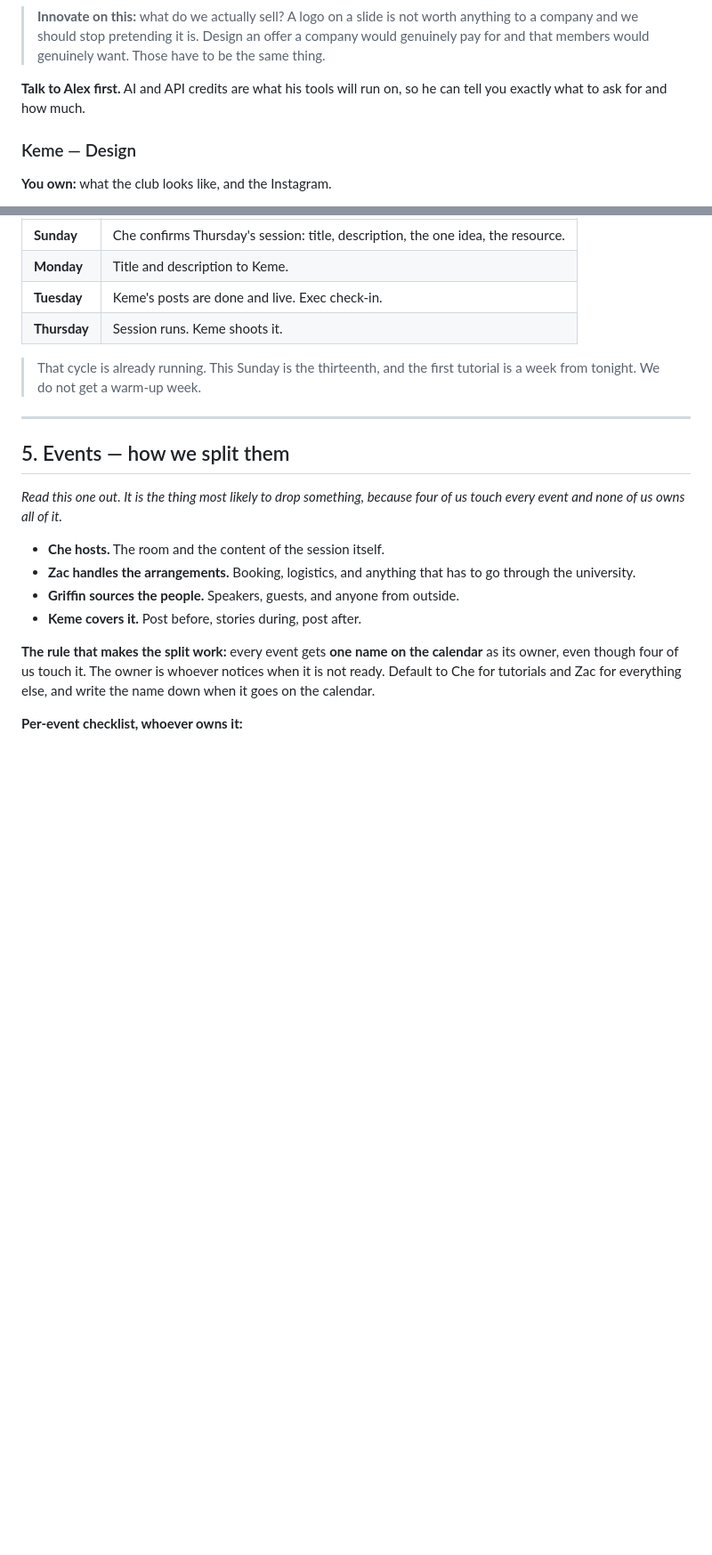
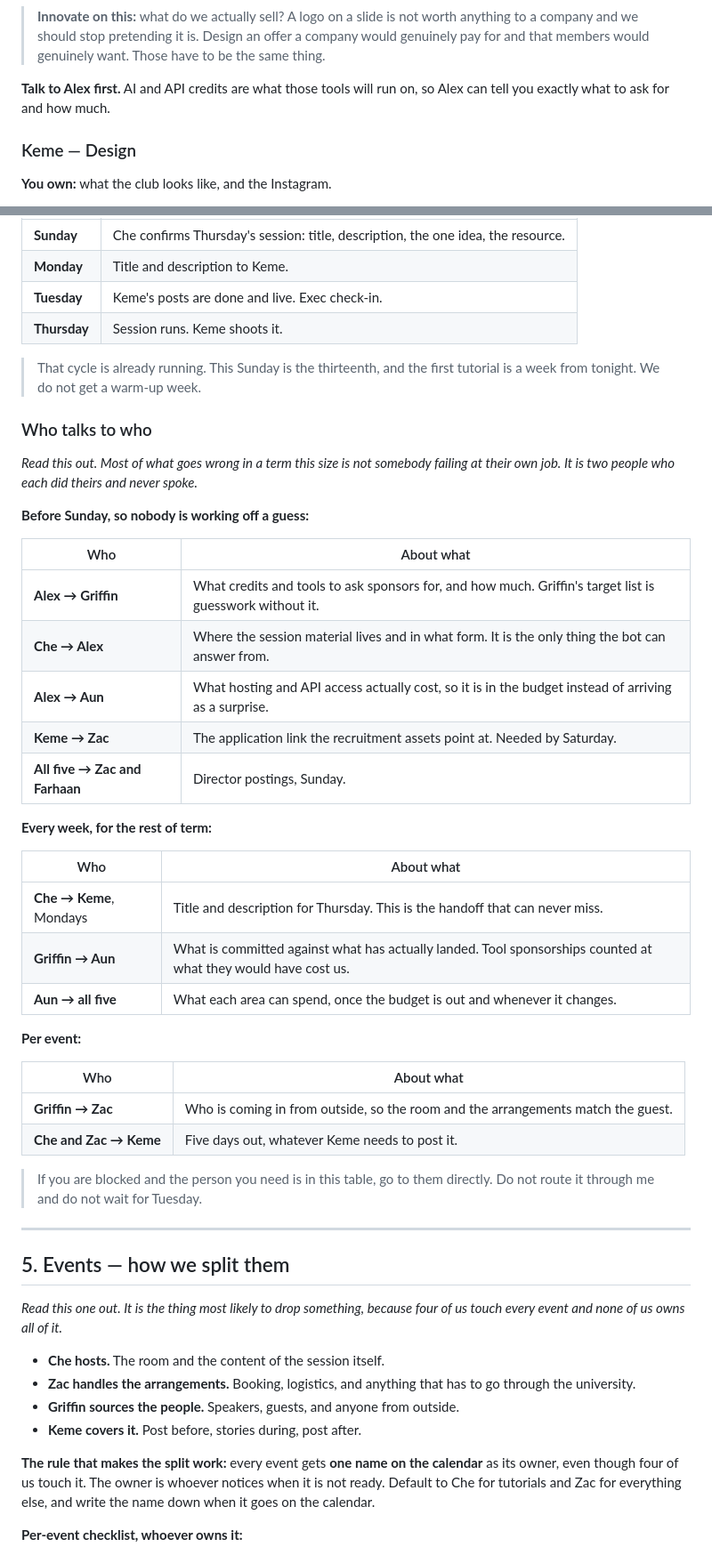
Before and after one commit to zacfink/initial-site, a Markdown page: docs/qweb-exec-get-ready-script.md, 2 parts joined by grey strips. Shown at 89% size. Drawn GitHub-style; blank space fills up the shorter version.

```diff
--- a/docs/qweb-exec-get-ready-script.md
+++ b/docs/qweb-exec-get-ready-script.md
@@ -195,8 +195,8 @@ the club.
 > offer a company would genuinely pay for and that members would genuinely
 > want. Those have to be the same thing.
 
-**Talk to Alex first.** AI and API credits are what his tools will run on, so
-he can tell you exactly what to ask for and how much.
+**Talk to Alex first.** AI and API credits are what those tools will run on,
+so Alex can tell you exactly what to ask for and how much.
 
 ### Keme — Design
 
@@ -238,6 +238,40 @@ everyone:
 
 > That cycle is already running. This Sunday is the thirteenth, and the first
 > tutorial is a week from tonight. We do not get a warm-up week.
+
+### Who talks to who
+
+*Read this out. Most of what goes wrong in a term this size is not somebody
+failing at their own job. It is two people who each did theirs and never
+spoke.*
+
+**Before Sunday, so nobody is working off a guess:**
+
+| Who | About what |
+|---|---|
+| **Alex → Griffin** | What credits and tools to ask sponsors for, and how much. Griffin's target list is guesswork without it. |
+| **Che → Alex** | Where the session material lives and in what form. It is the only thing the bot can answer from. |
+| **Alex → Aun** | What hosting and API access actually cost, so it is in the budget instead of arriving as a surprise. |
+| **Keme → Zac** | The application link the recruitment assets point at. Needed by Saturday. |
+| **All five → Zac and Farhaan** | Director postings, Sunday. |
+
+**Every week, for the rest of term:**
+
+| Who | About what |
+|---|---|
+| **Che → Keme**, Mondays | Title and description for Thursday. This is the handoff that can never miss. |
+| **Griffin → Aun** | What is committed against what has actually landed. Tool sponsorships counted at what they would have cost us. |
+| **Aun → all five** | What each area can spend, once the budget is out and whenever it changes. |
+
+**Per event:**
+
+| Who | About what |
+|---|---|
+| **Griffin → Zac** | Who is coming in from outside, so the room and the arrangements match the guest. |
+| **Che and Zac → Keme** | Five days out, whatever Keme needs to post it. |
+
+> If you are blocked and the person you need is in this table, go to them
+> directly. Do not route it through me and do not wait for Tuesday.
 
 ---
 
```
Also changed, not shown: other parts of docs/qweb-exec-get-ready-script.md (+9 -9 lines), docs/qweb-meeting-key-points.md (+23 -4 lines).
